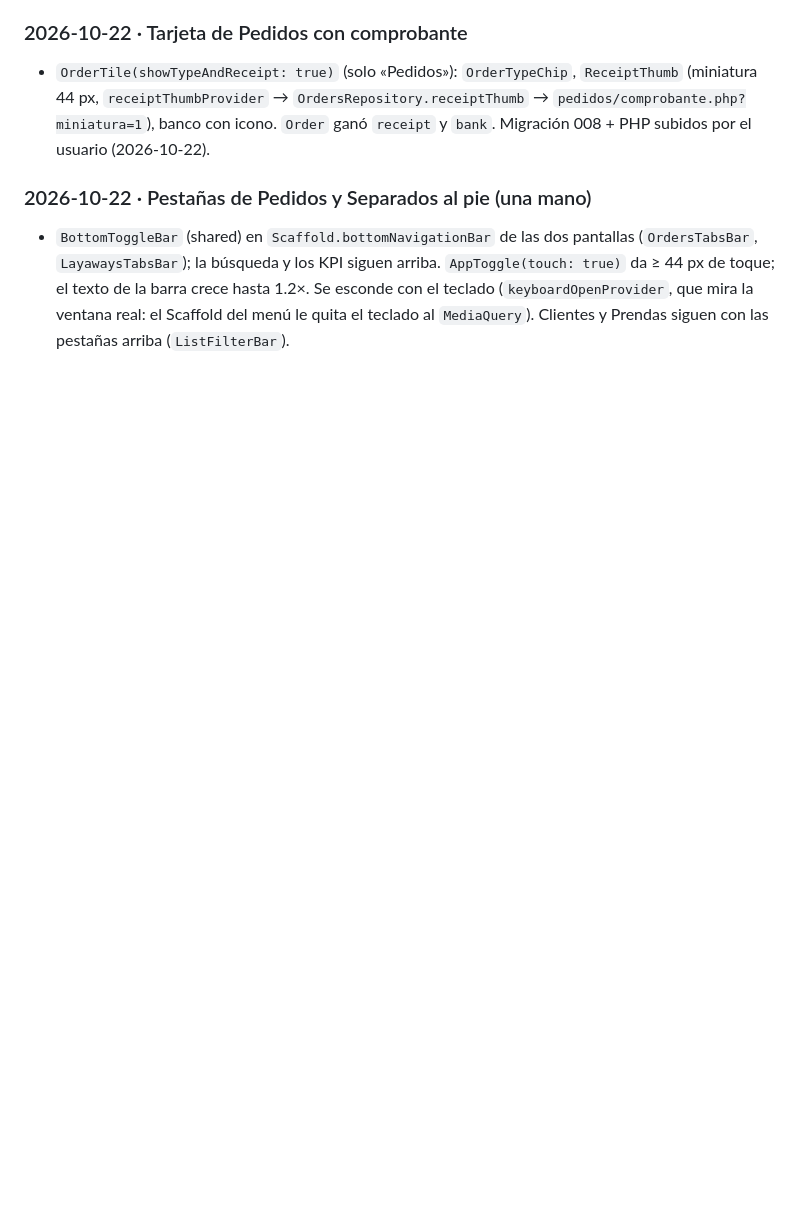
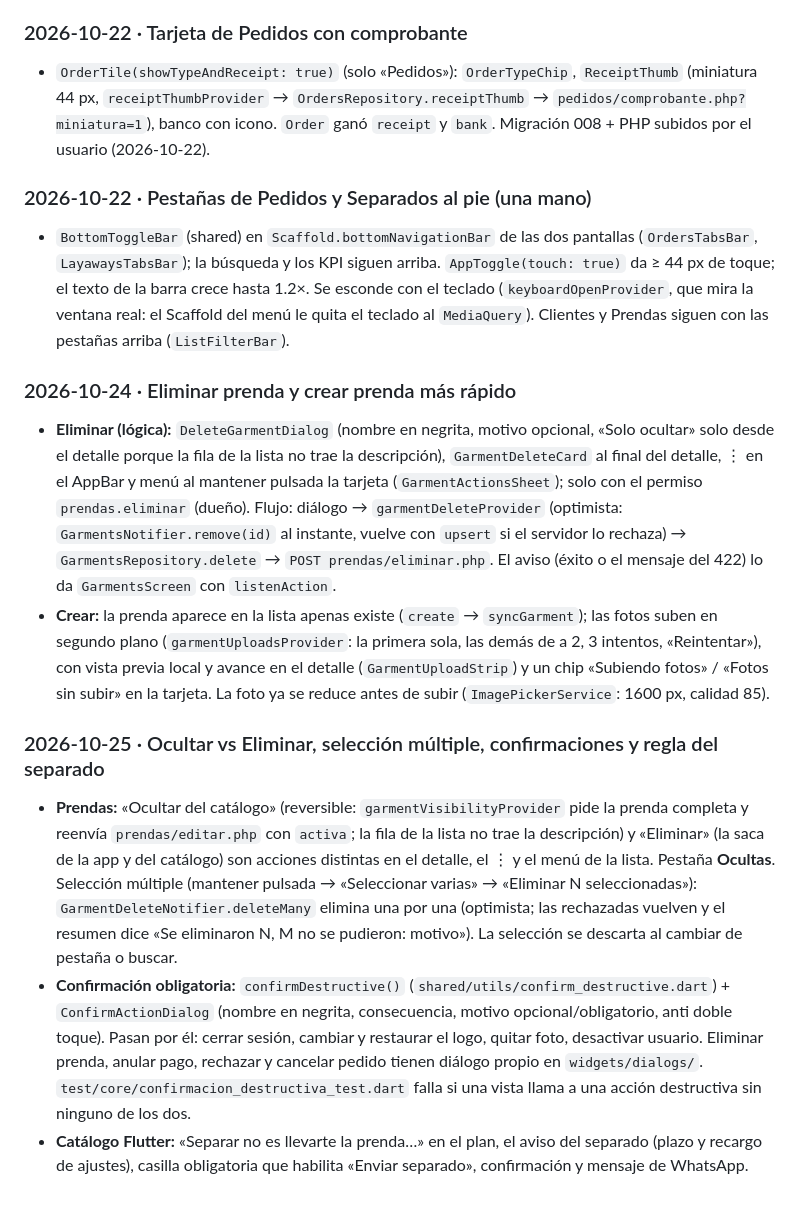
Before and after one commit to DanieMurillo16/sistema_oro, a Markdown page: docs/PROGRESO_FLUTTER.md, the part around the change. Drawn GitHub-style; blank space fills up the shorter version.

Commit message:
Docs: estado, progreso y reglas del proyecto

```diff
--- a/docs/PROGRESO_FLUTTER.md
+++ b/docs/PROGRESO_FLUTTER.md
@@ -140,3 +140,12 @@ Lo que sigue es **probar y ajustar** (no hay pasos de construcción pendientes).
 
 ### 2026-10-22 · Pestañas de Pedidos y Separados al pie (una mano)
 - `BottomToggleBar` (shared) en `Scaffold.bottomNavigationBar` de las dos pantallas (`OrdersTabsBar`, `LayawaysTabsBar`); la búsqueda y los KPI siguen arriba. `AppToggle(touch: true)` da ≥ 44 px de toque; el texto de la barra crece hasta 1.2×. Se esconde con el teclado (`keyboardOpenProvider`, que mira la ventana real: el Scaffold del menú le quita el teclado al `MediaQuery`). Clientes y Prendas siguen con las pestañas arriba (`ListFilterBar`).
+
+### 2026-10-24 · Eliminar prenda y crear prenda más rápido
+- **Eliminar (lógica):** `DeleteGarmentDialog` (nombre en negrita, motivo opcional, «Solo ocultar» solo desde el detalle porque la fila de la lista no trae la descripción), `GarmentDeleteCard` al final del detalle, ⋮ en el AppBar y menú al mantener pulsada la tarjeta (`GarmentActionsSheet`); solo con el permiso `prendas.eliminar` (dueño). Flujo: diálogo → `garmentDeleteProvider` (optimista: `GarmentsNotifier.remove(id)` al instante, vuelve con `upsert` si el servidor lo rechaza) → `GarmentsRepository.delete` → `POST prendas/eliminar.php`. El aviso (éxito o el mensaje del 422) lo da `GarmentsScreen` con `listenAction`.
+- **Crear:** la prenda aparece en la lista apenas existe (`create` → `syncGarment`); las fotos suben en segundo plano (`garmentUploadsProvider`: la primera sola, las demás de a 2, 3 intentos, «Reintentar»), con vista previa local y avance en el detalle (`GarmentUploadStrip`) y un chip «Subiendo fotos» / «Fotos sin subir» en la tarjeta. La foto ya se reduce antes de subir (`ImagePickerService`: 1600 px, calidad 85).
+
+### 2026-10-25 · Ocultar vs Eliminar, selección múltiple, confirmaciones y regla del separado
+- **Prendas:** «Ocultar del catálogo» (reversible: `garmentVisibilityProvider` pide la prenda completa y reenvía `prendas/editar.php` con `activa`; la fila de la lista no trae la descripción) y «Eliminar» (la saca de la app y del catálogo) son acciones distintas en el detalle, el ⋮ y el menú de la lista. Pestaña **Ocultas**. Selección múltiple (mantener pulsada → «Seleccionar varias» → «Eliminar N seleccionadas»): `GarmentDeleteNotifier.deleteMany` elimina una por una (optimista; las rechazadas vuelven y el resumen dice «Se eliminaron N, M no se pudieron: motivo»). La selección se descarta al cambiar de pestaña o buscar.
+- **Confirmación obligatoria:** `confirmDestructive()` (`shared/utils/confirm_destructive.dart`) + `ConfirmActionDialog` (nombre en negrita, consecuencia, motivo opcional/obligatorio, anti doble toque). Pasan por él: cerrar sesión, cambiar y restaurar el logo, quitar foto, desactivar usuario. Eliminar prenda, anular pago, rechazar y cancelar pedido tienen diálogo propio en `widgets/dialogs/`. `test/core/confirmacion_destructiva_test.dart` falla si una vista llama a una acción destructiva sin ninguno de los dos.
+- **Catálogo Flutter:** «Separar no es llevarte la prenda…» en el plan, el aviso del separado (plazo y recargo de ajustes), casilla obligatoria que habilita «Enviar separado», confirmación y mensaje de WhatsApp.
```
Also changed, not shown: CLAUDE.md (+1 -1 lines), docs/ESTADO.md (+5 -0 lines).
